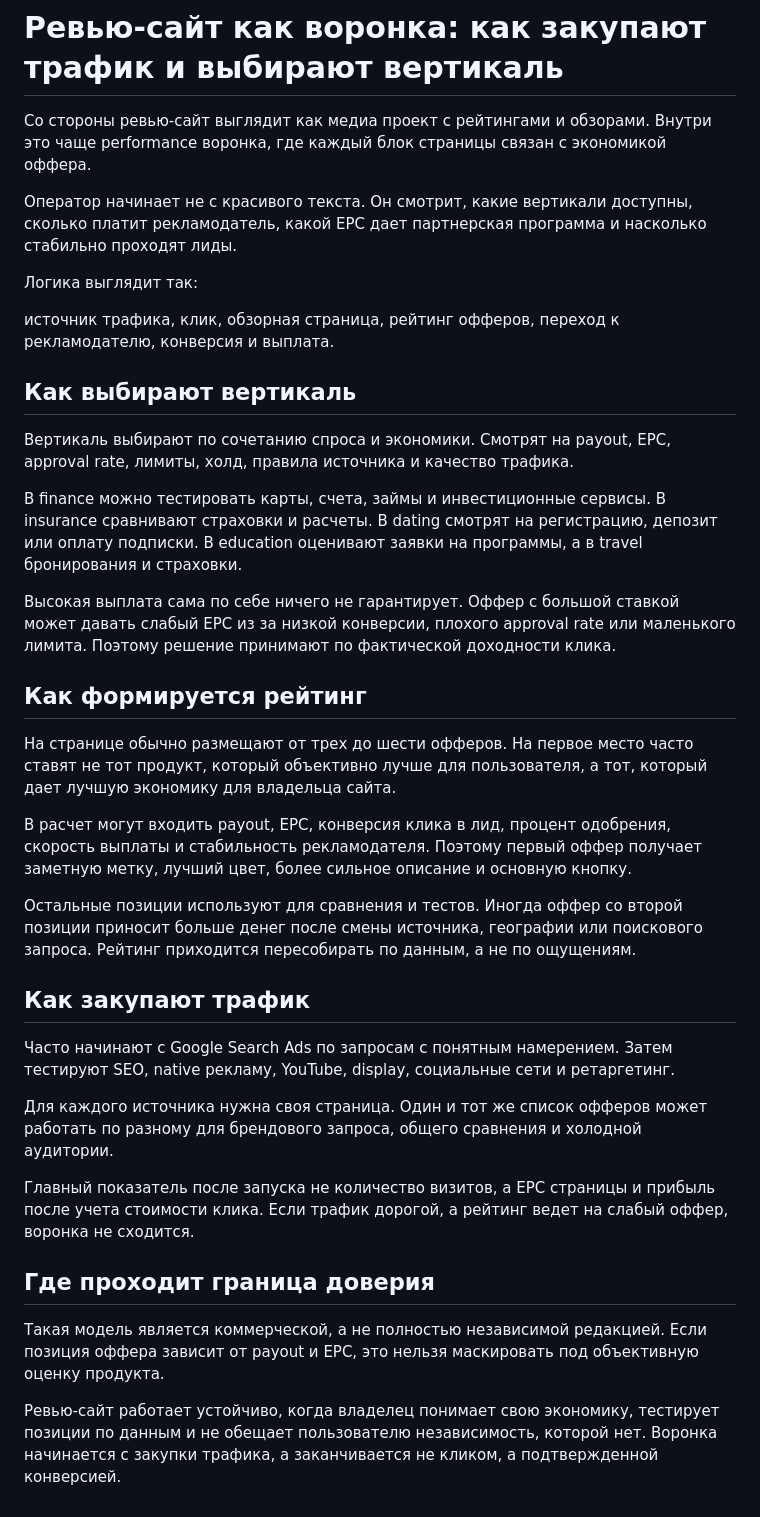
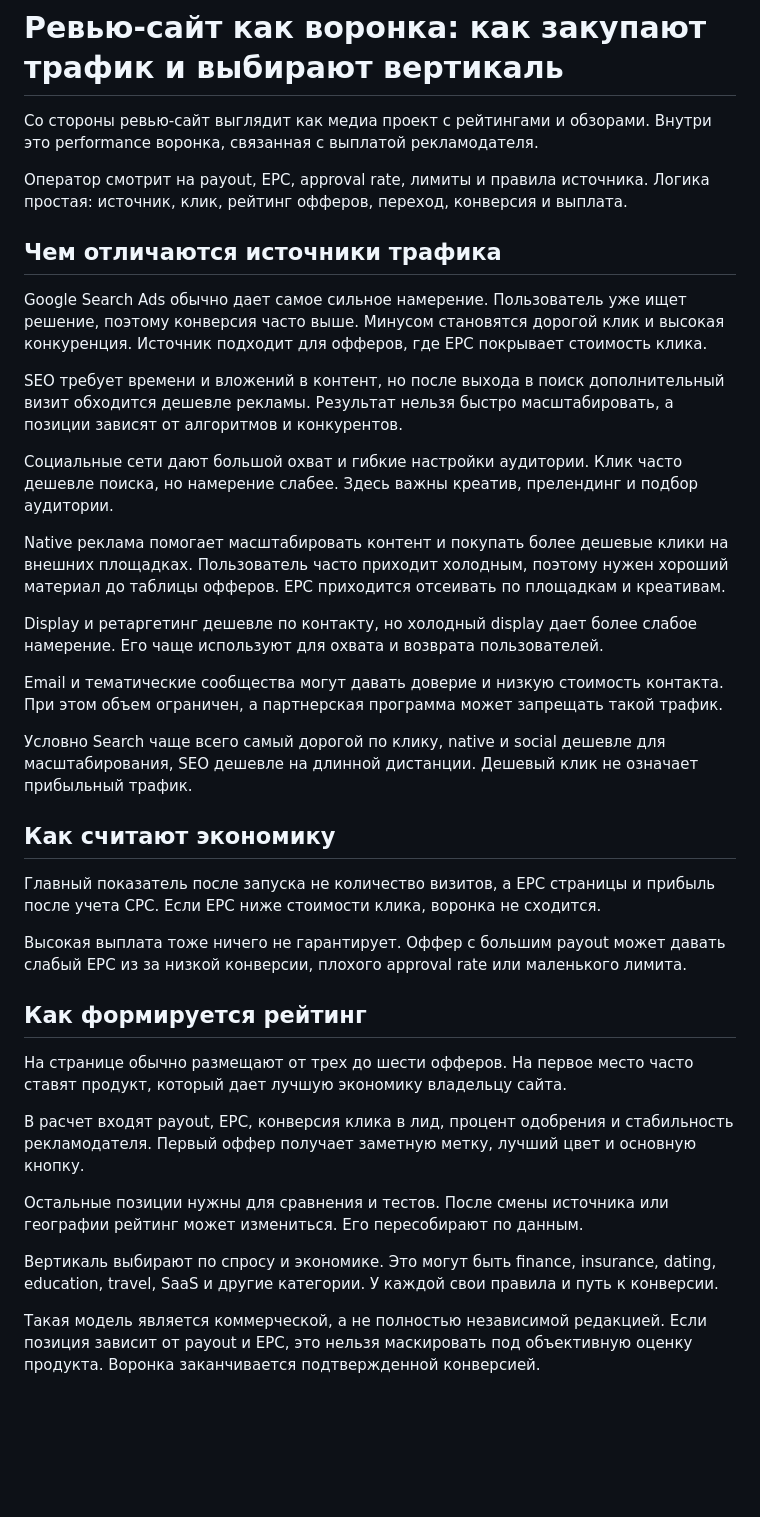
Before and after one commit to alexttom1/clear-rate-finance-review-demo, a Markdown page: linkedin-post.md, the part around the change. Drawn GitHub-style; blank space fills up the shorter version.

Commit message:
Add traffic source comparison and economics

```diff
--- a/linkedin-post.md
+++ b/linkedin-post.md
@@ -1,39 +1,39 @@
 # Ревью-сайт как воронка: как закупают трафик и выбирают вертикаль
 
-Со стороны ревью-сайт выглядит как медиа проект с рейтингами и обзорами. Внутри это чаще performance воронка, где каждый блок страницы связан с экономикой оффера.
+Со стороны ревью-сайт выглядит как медиа проект с рейтингами и обзорами. Внутри это performance воронка, связанная с выплатой рекламодателя.
 
-Оператор начинает не с красивого текста. Он смотрит, какие вертикали доступны, сколько платит рекламодатель, какой EPC дает партнерская программа и насколько стабильно проходят лиды.
+Оператор смотрит на payout, EPC, approval rate, лимиты и правила источника. Логика простая: источник, клик, рейтинг офферов, переход, конверсия и выплата.
 
-Логика выглядит так:
+## Чем отличаются источники трафика
 
-источник трафика, клик, обзорная страница, рейтинг офферов, переход к рекламодателю, конверсия и выплата.
+Google Search Ads обычно дает самое сильное намерение. Пользователь уже ищет решение, поэтому конверсия часто выше. Минусом становятся дорогой клик и высокая конкуренция. Источник подходит для офферов, где EPC покрывает стоимость клика.
 
-## Как выбирают вертикаль
+SEO требует времени и вложений в контент, но после выхода в поиск дополнительный визит обходится дешевле рекламы. Результат нельзя быстро масштабировать, а позиции зависят от алгоритмов и конкурентов.
 
-Вертикаль выбирают по сочетанию спроса и экономики. Смотрят на payout, EPC, approval rate, лимиты, холд, правила источника и качество трафика.
+Социальные сети дают большой охват и гибкие настройки аудитории. Клик часто дешевле поиска, но намерение слабее. Здесь важны креатив, прелендинг и подбор аудитории.
 
-В finance можно тестировать карты, счета, займы и инвестиционные сервисы. В insurance сравнивают страховки и расчеты. В dating смотрят на регистрацию, депозит или оплату подписки. В education оценивают заявки на программы, а в travel бронирования и страховки.
+Native реклама помогает масштабировать контент и покупать более дешевые клики на внешних площадках. Пользователь часто приходит холодным, поэтому нужен хороший материал до таблицы офферов. EPC приходится отсеивать по площадкам и креативам.
 
-Высокая выплата сама по себе ничего не гарантирует. Оффер с большой ставкой может давать слабый EPC из за низкой конверсии, плохого approval rate или маленького лимита. Поэтому решение принимают по фактической доходности клика.
+Display и ретаргетинг дешевле по контакту, но холодный display дает более слабое намерение. Его чаще используют для охвата и возврата пользователей.
+
+Email и тематические сообщества могут давать доверие и низкую стоимость контакта. При этом объем ограничен, а партнерская программа может запрещать такой трафик.
+
+Условно Search чаще всего самый дорогой по клику, native и social дешевле для масштабирования, SEO дешевле на длинной дистанции. Дешевый клик не означает прибыльный трафик.
+
+## Как считают экономику
+
+Главный показатель после запуска не количество визитов, а EPC страницы и прибыль после учета CPC. Если EPC ниже стоимости клика, воронка не сходится.
+
+Высокая выплата тоже ничего не гарантирует. Оффер с большим payout может давать слабый EPC из за низкой конверсии, плохого approval rate или маленького лимита.
 
 ## Как формируется рейтинг
 
-На странице обычно размещают от трех до шести офферов. На первое место часто ставят не тот продукт, который объективно лучше для пользователя, а тот, который дает лучшую экономику для владельца сайта.
+На странице обычно размещают от трех до шести офферов. На первое место часто ставят продукт, который дает лучшую экономику владельцу сайта.
 
-В расчет могут входить payout, EPC, конверсия клика в лид, процент одобрения, скорость выплаты и стабильность рекламодателя. Поэтому первый оффер получает заметную метку, лучший цвет, более сильное описание и основную кнопку.
+В расчет входят payout, EPC, конверсия клика в лид, процент одобрения и стабильность рекламодателя. Первый оффер получает заметную метку, лучший цвет и основную кнопку.
 
-Остальные позиции используют для сравнения и тестов. Иногда оффер со второй позиции приносит больше денег после смены источника, географии или поискового запроса. Рейтинг приходится пересобирать по данным, а не по ощущениям.
+Остальные позиции нужны для сравнения и тестов. После смены источника или географии рейтинг может измениться. Его пересобирают по данным.
 
-## Как закупают трафик
+Вертикаль выбирают по спросу и экономике. Это могут быть finance, insurance, dating, education, travel, SaaS и другие категории. У каждой свои правила и путь к конверсии.
 
-Часто начинают с Google Search Ads по запросам с понятным намерением. Затем тестируют SEO, native рекламу, YouTube, display, социальные сети и ретаргетинг.
-
-Для каждого источника нужна своя страница. Один и тот же список офферов может работать по разному для брендового запроса, общего сравнения и холодной аудитории.
-
-Главный показатель после запуска не количество визитов, а EPC страницы и прибыль после учета стоимости клика. Если трафик дорогой, а рейтинг ведет на слабый оффер, воронка не сходится.
-
-## Где проходит граница доверия
-
-Такая модель является коммерческой, а не полностью независимой редакцией. Если позиция оффера зависит от payout и EPC, это нельзя маскировать под объективную оценку продукта.
-
-Ревью-сайт работает устойчиво, когда владелец понимает свою экономику, тестирует позиции по данным и не обещает пользователю независимость, которой нет. Воронка начинается с закупки трафика, а заканчивается не кликом, а подтвержденной конверсией.
+Такая модель является коммерческой, а не полностью независимой редакцией. Если позиция зависит от payout и EPC, это нельзя маскировать под объективную оценку продукта. Воронка заканчивается подтвержденной конверсией.
```
